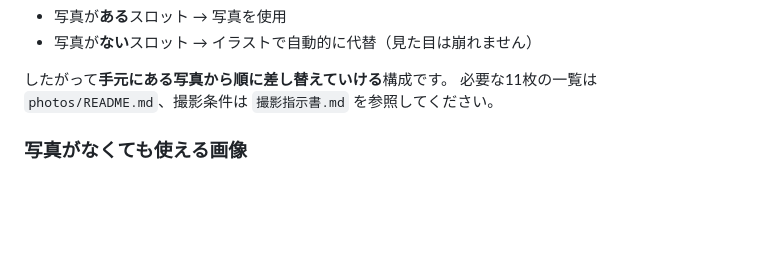
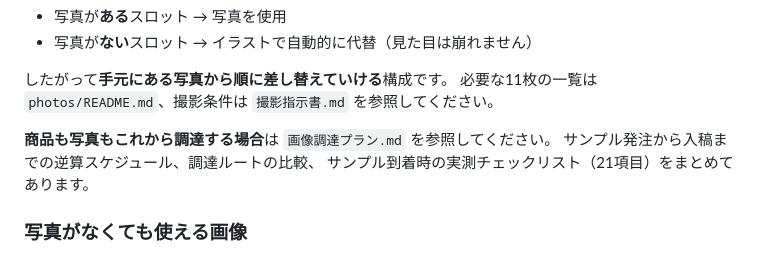
Before and after one commit to TAKUYA-1187/Claude, a Markdown page: amazon-lp/dresser-lp/README.md, the part around the change. GitHub-like rendering; blank space fills up the shorter version.

```diff
--- a/amazon-lp/dresser-lp/README.md
+++ b/amazon-lp/dresser-lp/README.md
@@ -35,6 +35,10 @@ node build.js
 
 したがって**手元にある写真から順に差し替えていける**構成です。
 必要な11枚の一覧は `photos/README.md`、撮影条件は `撮影指示書.md` を参照してください。
+
+**商品も写真もこれから調達する場合**は `画像調達プラン.md` を参照してください。
+サンプル発注から入稿までの逆算スケジュール、調達ルートの比較、
+サンプル到着時の実測チェックリスト（21項目）をまとめてあります。
 
 ### 写真がなくても使える画像
 - **06 寸法図** — 寸法図は図解が標準です。このまま入稿できます
```
Also changed, not shown: amazon-lp/dresser-lp/画像調達プラン.md (added, +131 -0 lines).
